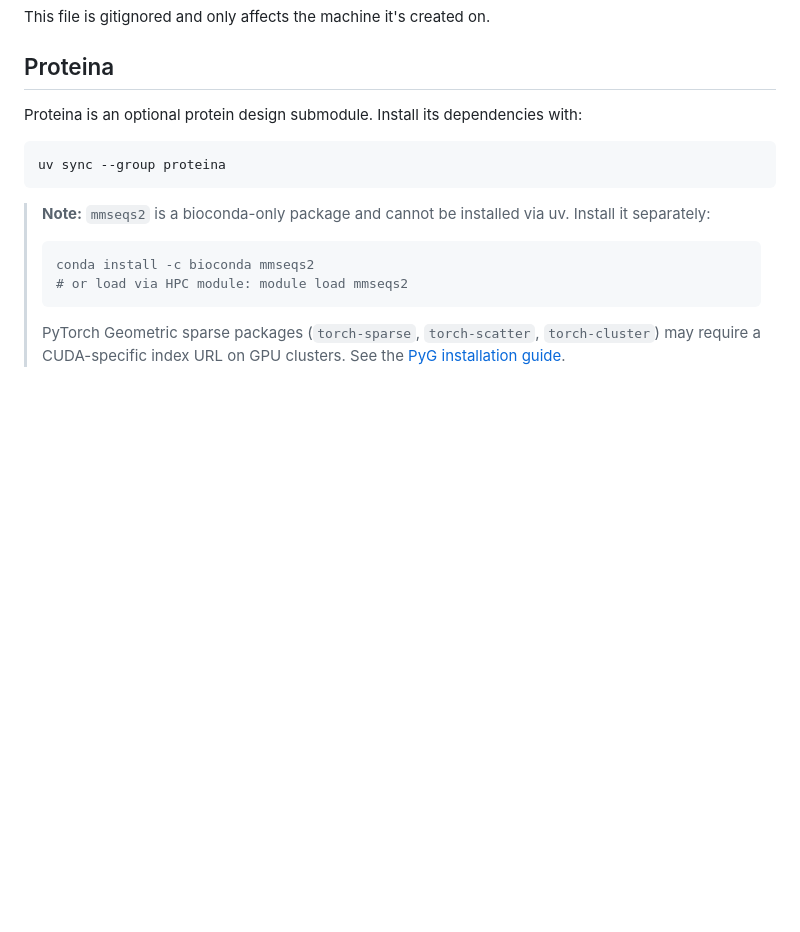
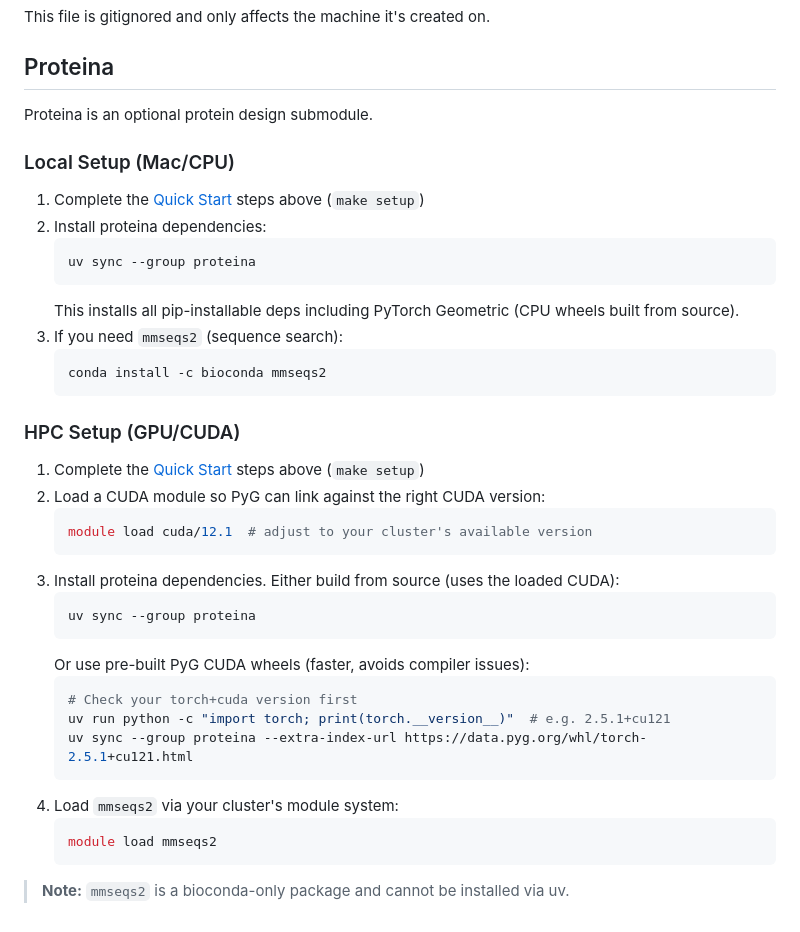
Before and after one commit to rs-gh/molecular-repa, a Markdown page: README.md, the part around the change. Rendered like a GitHub page; blank space fills up the shorter version.

Commit message:
Expand Proteina README section with step-by-step local and HPC setup
Co-Authored-By: Claude Sonnet 4.6 <noreply@anthropic.com>

````diff
--- a/README.md
+++ b/README.md
@@ -142,16 +142,41 @@ This file is gitignored and only affects the machine it's created on.
 
 ## Proteina
 
-Proteina is an optional protein design submodule. Install its dependencies with:
+Proteina is an optional protein design submodule.
 
-```bash
-uv sync --group proteina
-```
+### Local Setup (Mac/CPU)
 
-> **Note:** `mmseqs2` is a bioconda-only package and cannot be installed via uv. Install it separately:
-> ```bash
-> conda install -c bioconda mmseqs2
-> # or load via HPC module: module load mmseqs2
-> ```
->
-> PyTorch Geometric sparse packages (`torch-sparse`, `torch-scatter`, `torch-cluster`) may require a CUDA-specific index URL on GPU clusters. See the [PyG installation guide](https://pytorch-geometric.readthedocs.io/en/latest/notes/installation.html).
+1. Complete the [Quick Start](#quick-start) steps above (`make setup`)
+2. Install proteina dependencies:
+   ```bash
+   uv sync --group proteina
+   ```
+   This installs all pip-installable deps including PyTorch Geometric (CPU wheels built from source).
+3. If you need `mmseqs2` (sequence search):
+   ```bash
+   conda install -c bioconda mmseqs2
+   ```
+
+### HPC Setup (GPU/CUDA)
+
+1. Complete the [Quick Start](#quick-start) steps above (`make setup`)
+2. Load a CUDA module so PyG can link against the right CUDA version:
+   ```bash
+   module load cuda/12.1  # adjust to your cluster's available version
+   ```
+3. Install proteina dependencies. Either build from source (uses the loaded CUDA):
+   ```bash
+   uv sync --group proteina
+   ```
+   Or use pre-built PyG CUDA wheels (faster, avoids compiler issues):
+   ```bash
+   # Check your torch+cuda version first
+   uv run python -c "import torch; print(torch.__version__)"  # e.g. 2.5.1+cu121
+   uv sync --group proteina --extra-index-url https://data.pyg.org/whl/torch-2.5.1+cu121.html
+   ```
+4. Load `mmseqs2` via your cluster's module system:
+   ```bash
+   module load mmseqs2
+   ```
+
+> **Note:** `mmseqs2` is a bioconda-only package and cannot be installed via uv.
````
